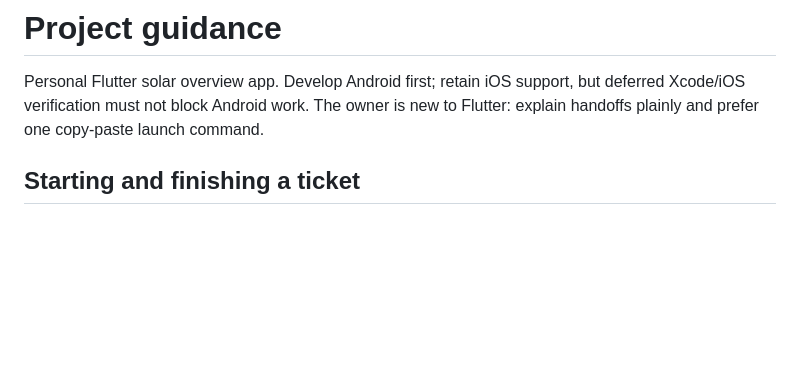
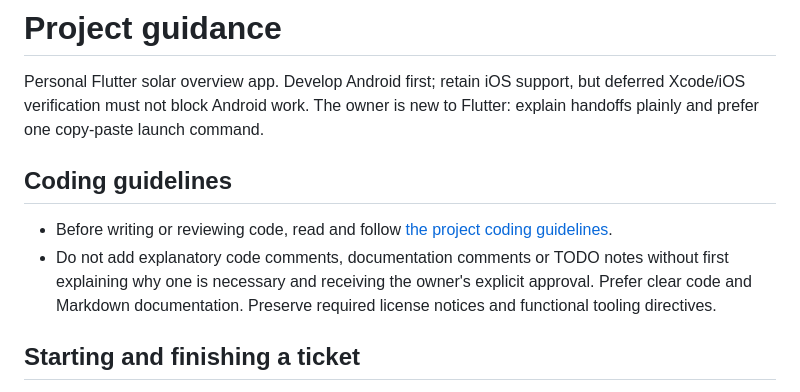
Before and after one commit to Owaiinnn/solar-overview, a Markdown page: AGENTS.md, the part around the change. Rendered like a GitHub page; blank space fills up the shorter version.

Commit message:
docs: establish Flutter coding guidelines and comment policy

```diff
--- a/AGENTS.md
+++ b/AGENTS.md
@@ -3,6 +3,15 @@
 Personal Flutter solar overview app. Develop Android first; retain iOS support,
 but deferred Xcode/iOS verification must not block Android work. The owner is new
 to Flutter: explain handoffs plainly and prefer one copy-paste launch command.
+
+## Coding guidelines
+
+- Before writing or reviewing code, read and follow
+  [the project coding guidelines](docs/coding-guidelines/general.md).
+- Do not add explanatory code comments, documentation comments or TODO notes
+  without first explaining why one is necessary and receiving the owner's
+  explicit approval. Prefer clear code and Markdown documentation. Preserve
+  required license notices and functional tooling directives.
 
 ## Starting and finishing a ticket
 
```
Also changed, not shown: docs/coding-guidelines/general.md (added, +103 -0 lines), docs/tickets/47-coding-guidelines-comments.md (added, +49 -0 lines).
